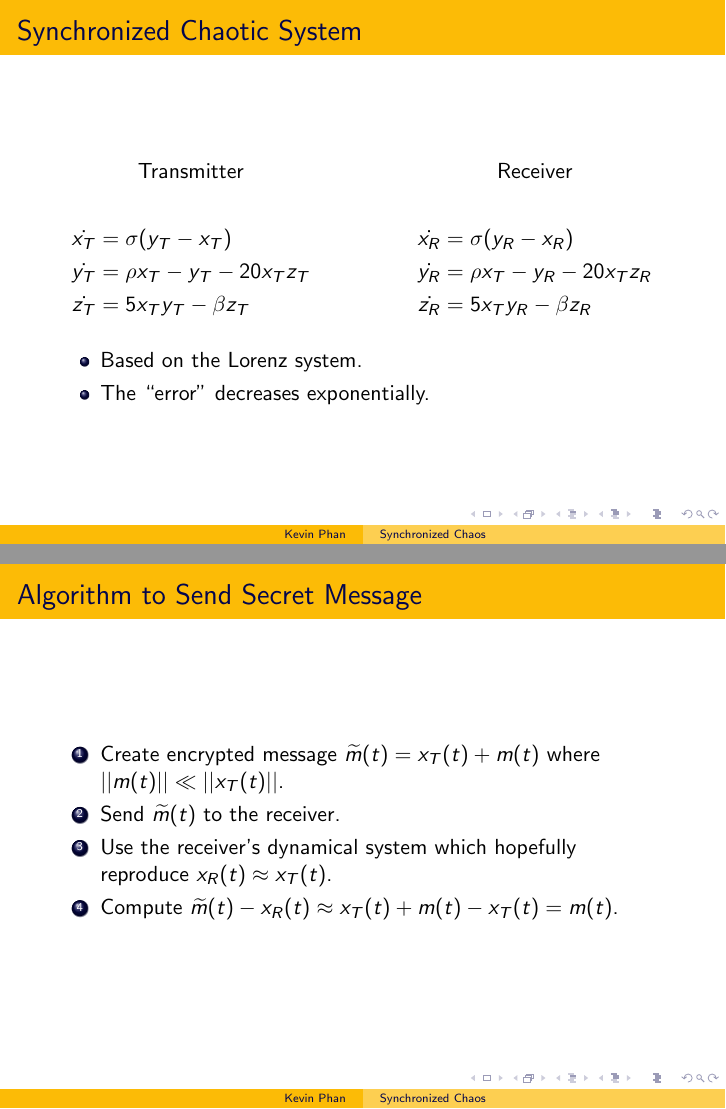
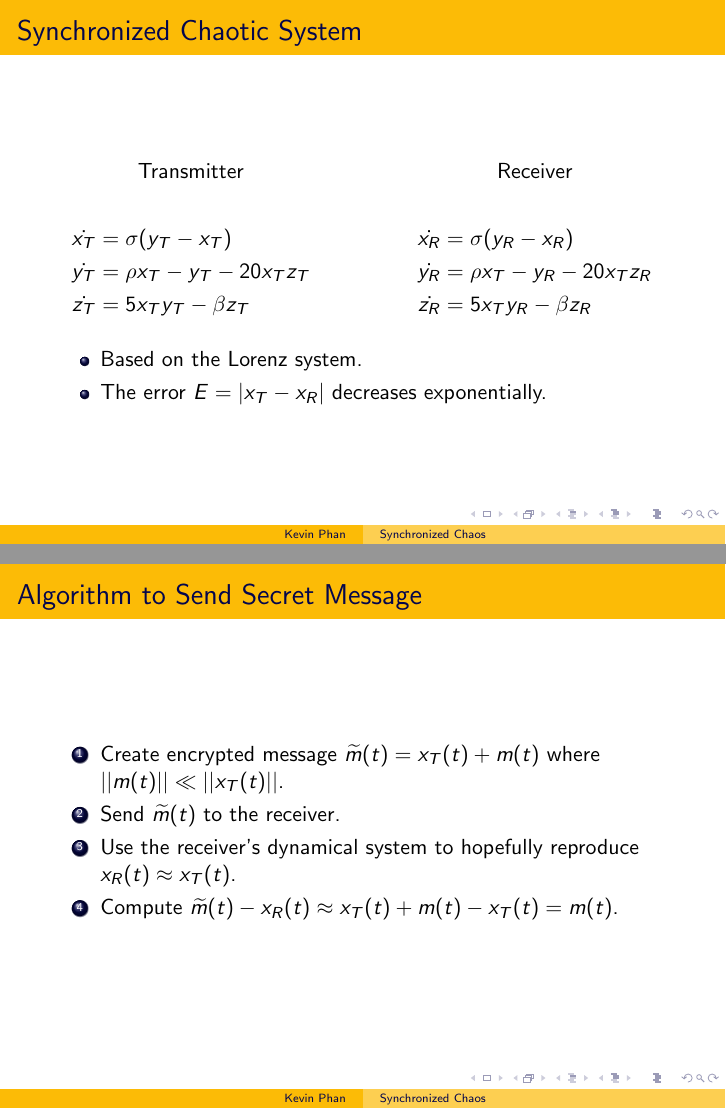
Before and after one commit to ph-kev/chaos-messages, LaTeX slides (project_presentation/projectPresentation.tex): pages 3 and 5 of 6 before the commit and pages 3 and 8 of 9 after it, joined at a grey line. Compiled offline with pdfLaTeX.

Commit message:
Made edits to presentation

```diff
--- a/project_presentation/projectPresentation.tex
+++ b/project_presentation/projectPresentation.tex
@@ -56,7 +56,7 @@ Chaotic Systems}
          \bigskip
         \begin{itemize}
             \item Based on the Lorenz system.
-            \item The ``error'' decreases exponentially.
+            \item The error $E = |x_T - x_R|$ decreases exponentially.
         \end{itemize}
 \end{frame}
 
@@ -69,10 +69,10 @@ Chaotic Systems}
 
 
 \begin{frame}{Algorithm to Send Secret Message}
-    \begin{enumerate}
+    \begin{enumerate}[<+->]
         \item Create encrypted message $\widetilde{m}(t) = x_T (t) + m(t)$ where $||m(t)|| \ll ||x_T(t)||$.
         \item Send $\widetilde{m}(t)$ to the receiver.
-        \item Use the receiver's dynamical system which hopefully reproduce $x_R(t) \approx x_T(t)$.
+        \item Use the receiver's dynamical system to hopefully reproduce $x_R(t) \approx x_T(t)$.
         \item Compute $\widetilde{m}(t) - x_R(t) \approx x_T (t) + m(t) - x_T(t) = m(t)$.
     \end{enumerate}
 \end{frame}
```
Also changed, not shown: project_presentation/projectPresentation.pdf, 5 other files.
